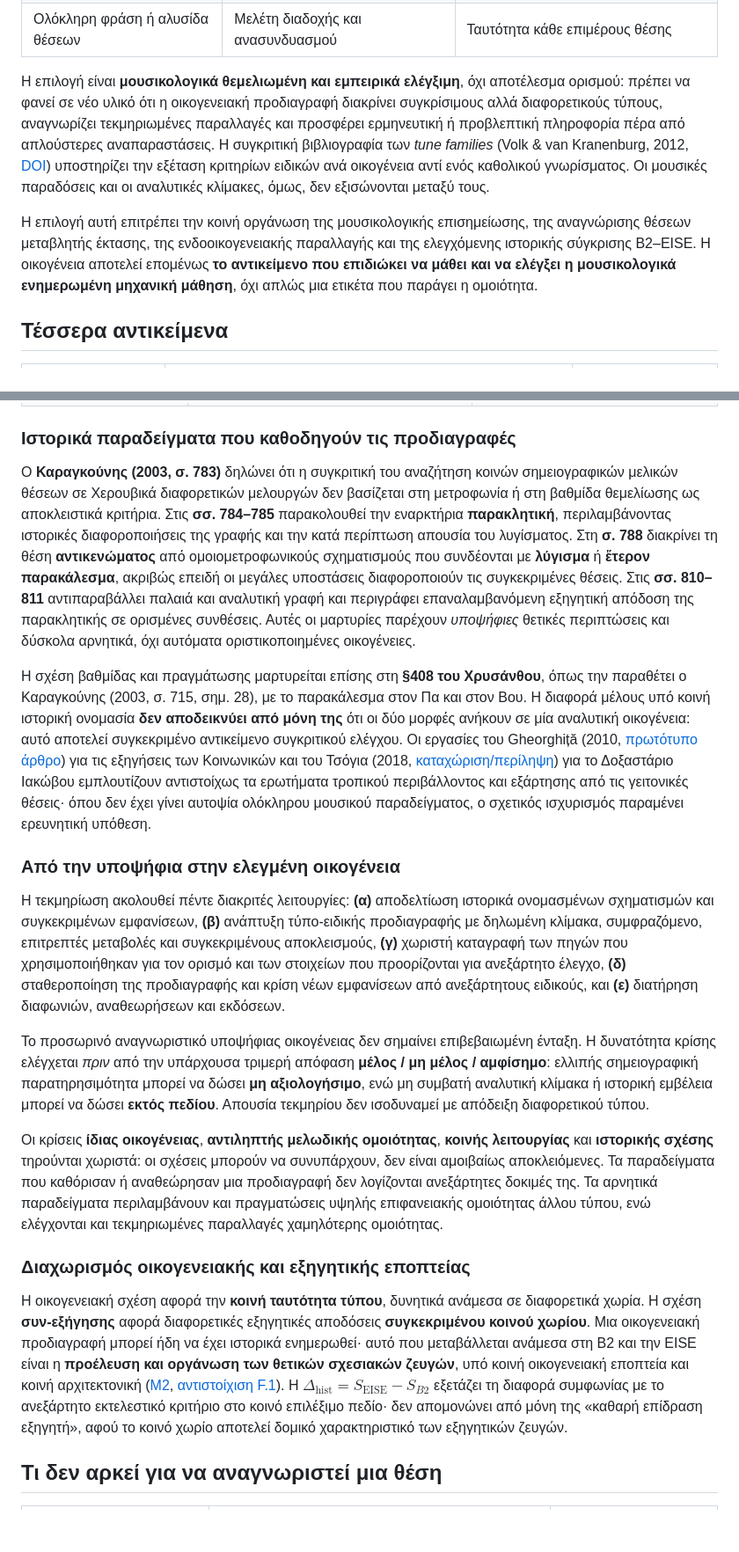
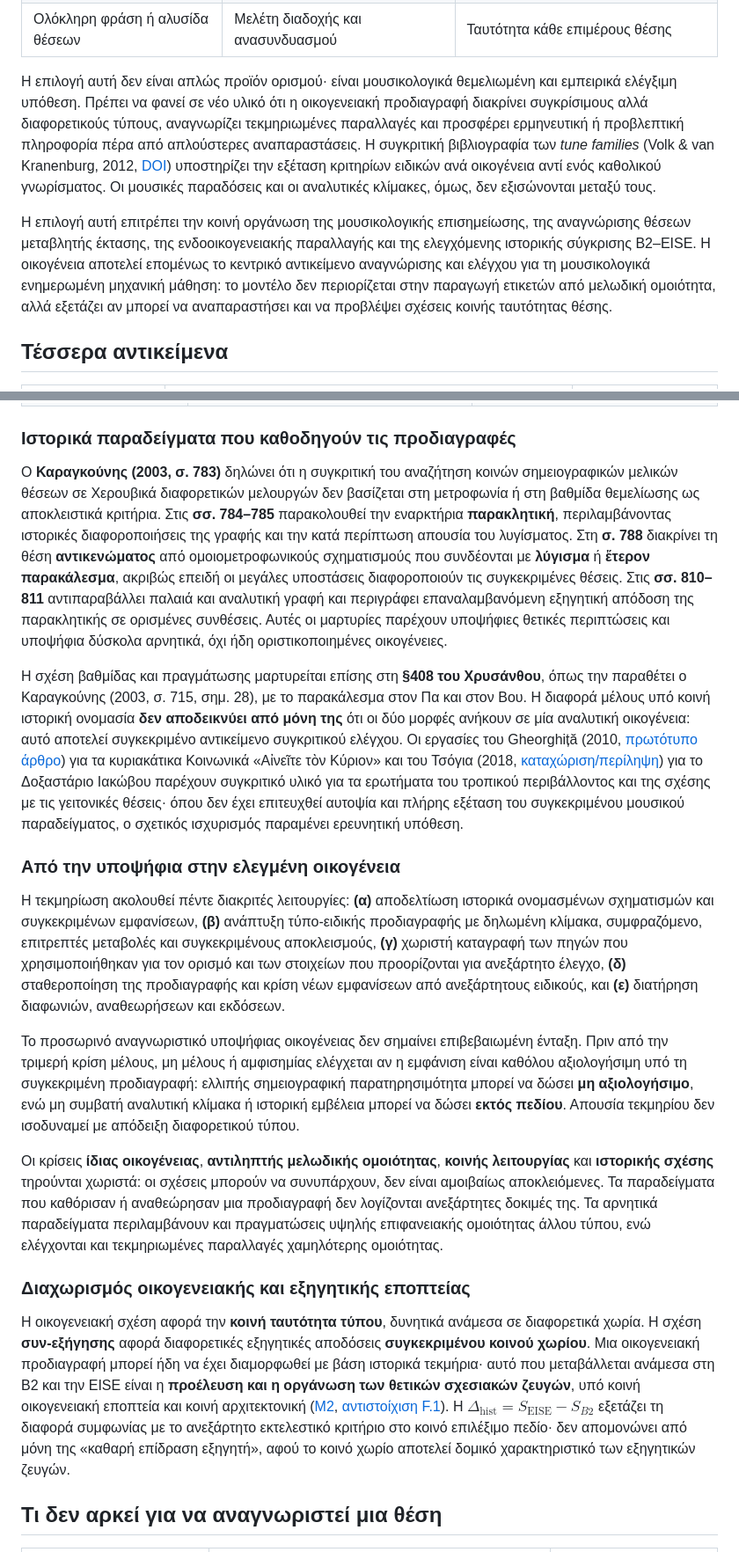
Before and after one commit to GeorgeSpy/byz-position-phd-study, a Markdown page: docs/current/position-and-family.md, 2 parts joined by grey strips. Shown at 88% size. GitHub-like rendering; blank space fills up the shorter version.

Commit message:
Αναθεώρηση ορισμών θέσης και οικογένειας: γλωσσική και εννοιολογική διόρθωση

```diff
--- a/docs/current/position-and-family.md
+++ b/docs/current/position-and-family.md
@@ -22,9 +22,9 @@
 | Κοινός ήχος, κατάληξη ή συντακτικός ρόλος | Μουσικό περιβάλλον και λειτουργική συγκρισιμότητα | Διαχωρισμό περισσότερων θέσεων με την ίδια λειτουργία |
 | Ολόκληρη φράση ή αλυσίδα θέσεων | Μελέτη διαδοχής και ανασυνδυασμού | Ταυτότητα κάθε επιμέρους θέσης |
 
-Η επιλογή είναι **μουσικολογικά θεμελιωμένη και εμπειρικά ελέγξιμη**, όχι αποτέλεσμα ορισμού: πρέπει να φανεί σε νέο υλικό ότι η οικογενειακή προδιαγραφή διακρίνει συγκρίσιμους αλλά διαφορετικούς τύπους, αναγνωρίζει τεκμηριωμένες παραλλαγές και προσφέρει ερμηνευτική ή προβλεπτική πληροφορία πέρα από απλούστερες αναπαραστάσεις. Η συγκριτική βιβλιογραφία των *tune families* (Volk & van Kranenburg, 2012, [DOI](https://doi.org/10.1177/1029864912448329)) υποστηρίζει την εξέταση κριτηρίων ειδικών ανά οικογένεια αντί ενός καθολικού γνωρίσματος. Οι μουσικές παραδόσεις και οι αναλυτικές κλίμακες, όμως, δεν εξισώνονται μεταξύ τους.
+Η επιλογή αυτή δεν είναι απλώς προϊόν ορισμού· είναι μουσικολογικά θεμελιωμένη και εμπειρικά ελέγξιμη υπόθεση. Πρέπει να φανεί σε νέο υλικό ότι η οικογενειακή προδιαγραφή διακρίνει συγκρίσιμους αλλά διαφορετικούς τύπους, αναγνωρίζει τεκμηριωμένες παραλλαγές και προσφέρει ερμηνευτική ή προβλεπτική πληροφορία πέρα από απλούστερες αναπαραστάσεις. Η συγκριτική βιβλιογραφία των *tune families* (Volk & van Kranenburg, 2012, [DOI](https://doi.org/10.1177/1029864912448329)) υποστηρίζει την εξέταση κριτηρίων ειδικών ανά οικογένεια αντί ενός καθολικού γνωρίσματος. Οι μουσικές παραδόσεις και οι αναλυτικές κλίμακες, όμως, δεν εξισώνονται μεταξύ τους.
 
-Η επιλογή αυτή επιτρέπει την κοινή οργάνωση της μουσικολογικής επισημείωσης, της αναγνώρισης θέσεων μεταβλητής έκτασης, της ενδοοικογενειακής παραλλαγής και της ελεγχόμενης ιστορικής σύγκρισης B2–EISE. Η οικογένεια αποτελεί επομένως **το αντικείμενο που επιδιώκει να μάθει και να ελέγξει η μουσικολογικά ενημερωμένη μηχανική μάθηση**, όχι απλώς μια ετικέτα που παράγει η ομοιότητα.
+Η επιλογή αυτή επιτρέπει την κοινή οργάνωση της μουσικολογικής επισημείωσης, της αναγνώρισης θέσεων μεταβλητής έκτασης, της ενδοοικογενειακής παραλλαγής και της ελεγχόμενης ιστορικής σύγκρισης B2–EISE. Η οικογένεια αποτελεί επομένως το κεντρικό αντικείμενο αναγνώρισης και ελέγχου για τη μουσικολογικά ενημερωμένη μηχανική μάθηση: το μοντέλο δεν περιορίζεται στην παραγωγή ετικετών από μελωδική ομοιότητα, αλλά εξετάζει αν μπορεί να αναπαραστήσει και να προβλέψει σχέσεις κοινής ταυτότητας θέσης.
 
 ## Τέσσερα αντικείμενα
 
@@ -127,21 +127,21 @@ J_r(o;\sigma_{F,v})\in
 
 ### Ιστορικά παραδείγματα που καθοδηγούν τις προδιαγραφές
 
-Ο **Καραγκούνης (2003, σ. 783)** δηλώνει ότι η συγκριτική του αναζήτηση κοινών σημειογραφικών μελικών θέσεων σε Χερουβικά διαφορετικών μελουργών δεν βασίζεται στη μετροφωνία ή στη βαθμίδα θεμελίωσης ως αποκλειστικά κριτήρια. Στις **σσ. 784–785** παρακολουθεί την εναρκτήρια **παρακλητική**, περιλαμβάνοντας ιστορικές διαφοροποιήσεις της γραφής και την κατά περίπτωση απουσία του λυγίσματος. Στη **σ. 788** διακρίνει τη θέση **αντικενώματος** από ομοιομετροφωνικούς σχηματισμούς που συνδέονται με **λύγισμα** ή **ἕτερον παρακάλεσμα**, ακριβώς επειδή οι μεγάλες υποστάσεις διαφοροποιούν τις συγκεκριμένες θέσεις. Στις **σσ. 810–811** αντιπαραβάλλει παλαιά και αναλυτική γραφή και περιγράφει επαναλαμβανόμενη εξηγητική απόδοση της παρακλητικής σε ορισμένες συνθέσεις. Αυτές οι μαρτυρίες παρέχουν *υποψήφιες* θετικές περιπτώσεις και δύσκολα αρνητικά, όχι αυτόματα οριστικοποιημένες οικογένειες.
+Ο **Καραγκούνης (2003, σ. 783)** δηλώνει ότι η συγκριτική του αναζήτηση κοινών σημειογραφικών μελικών θέσεων σε Χερουβικά διαφορετικών μελουργών δεν βασίζεται στη μετροφωνία ή στη βαθμίδα θεμελίωσης ως αποκλειστικά κριτήρια. Στις **σσ. 784–785** παρακολουθεί την εναρκτήρια **παρακλητική**, περιλαμβάνοντας ιστορικές διαφοροποιήσεις της γραφής και την κατά περίπτωση απουσία του λυγίσματος. Στη **σ. 788** διακρίνει τη θέση **αντικενώματος** από ομοιομετροφωνικούς σχηματισμούς που συνδέονται με **λύγισμα** ή **ἕτερον παρακάλεσμα**, ακριβώς επειδή οι μεγάλες υποστάσεις διαφοροποιούν τις συγκεκριμένες θέσεις. Στις **σσ. 810–811** αντιπαραβάλλει παλαιά και αναλυτική γραφή και περιγράφει επαναλαμβανόμενη εξηγητική απόδοση της παρακλητικής σε ορισμένες συνθέσεις. Αυτές οι μαρτυρίες παρέχουν υποψήφιες θετικές περιπτώσεις και υποψήφια δύσκολα αρνητικά, όχι ήδη οριστικοποιημένες οικογένειες.
 
-Η σχέση βαθμίδας και πραγμάτωσης μαρτυρείται επίσης στη **§408 του Χρυσάνθου**, όπως την παραθέτει ο Καραγκούνης (2003, σ. 715, σημ. 28), με το παρακάλεσμα στον Πα και στον Βου. Η διαφορά μέλους υπό κοινή ιστορική ονομασία **δεν αποδεικνύει από μόνη της** ότι οι δύο μορφές ανήκουν σε μία αναλυτική οικογένεια: αυτό αποτελεί συγκεκριμένο αντικείμενο συγκριτικού ελέγχου. Οι εργασίες του Gheorghiță (2010, [πρωτότυπο άρθρο](https://www.scia.istoria-artei.ro/resources/2010/02_NICOLAE%20GHEORGHITA_technique_of_transcription.pdf)) για τις εξηγήσεις των Κοινωνικών και του Τσόγια (2018, [καταχώριση/περίληψη](https://pergamos.lib.uoa.gr/item/uoadl:2846915)) για το Δοξαστάριο Ιακώβου εμπλουτίζουν αντιστοίχως τα ερωτήματα τροπικού περιβάλλοντος και εξάρτησης από τις γειτονικές θέσεις· όπου δεν έχει γίνει αυτοψία ολόκληρου μουσικού παραδείγματος, ο σχετικός ισχυρισμός παραμένει ερευνητική υπόθεση.
+Η σχέση βαθμίδας και πραγμάτωσης μαρτυρείται επίσης στη **§408 του Χρυσάνθου**, όπως την παραθέτει ο Καραγκούνης (2003, σ. 715, σημ. 28), με το παρακάλεσμα στον Πα και στον Βου. Η διαφορά μέλους υπό κοινή ιστορική ονομασία **δεν αποδεικνύει από μόνη της** ότι οι δύο μορφές ανήκουν σε μία αναλυτική οικογένεια: αυτό αποτελεί συγκεκριμένο αντικείμενο συγκριτικού ελέγχου. Οι εργασίες του Gheorghiță (2010, [πρωτότυπο άρθρο](https://www.scia.istoria-artei.ro/resources/2010/02_NICOLAE%20GHEORGHITA_technique_of_transcription.pdf)) για τα κυριακάτικα Κοινωνικά «Αἰνεῖτε τὸν Κύριον» και του Τσόγια (2018, [καταχώριση/περίληψη](https://pergamos.lib.uoa.gr/item/uoadl:2846915)) για το Δοξαστάριο Ιακώβου παρέχουν συγκριτικό υλικό για τα ερωτήματα του τροπικού περιβάλλοντος και της σχέσης με τις γειτονικές θέσεις· όπου δεν έχει επιτευχθεί αυτοψία και πλήρης εξέταση του συγκεκριμένου μουσικού παραδείγματος, ο σχετικός ισχυρισμός παραμένει ερευνητική υπόθεση.
 
 ### Από την υποψήφια στην ελεγμένη οικογένεια
 
 Η τεκμηρίωση ακολουθεί πέντε διακριτές λειτουργίες: **(α)** αποδελτίωση ιστορικά ονομασμένων σχηματισμών και συγκεκριμένων εμφανίσεων, **(β)** ανάπτυξη τύπο-ειδικής προδιαγραφής με δηλωμένη κλίμακα, συμφραζόμενο, επιτρεπτές μεταβολές και συγκεκριμένους αποκλεισμούς, **(γ)** χωριστή καταγραφή των πηγών που χρησιμοποιήθηκαν για τον ορισμό και των στοιχείων που προορίζονται για ανεξάρτητο έλεγχο, **(δ)** σταθεροποίηση της προδιαγραφής και κρίση νέων εμφανίσεων από ανεξάρτητους ειδικούς, και **(ε)** διατήρηση διαφωνιών, αναθεωρήσεων και εκδόσεων.
 
-Το προσωρινό αναγνωριστικό υποψήφιας οικογένειας δεν σημαίνει επιβεβαιωμένη ένταξη. Η δυνατότητα κρίσης ελέγχεται *πριν* από την υπάρχουσα τριμερή απόφαση **μέλος / μη μέλος / αμφίσημο**: ελλιπής σημειογραφική παρατηρησιμότητα μπορεί να δώσει **μη αξιολογήσιμο**, ενώ μη συμβατή αναλυτική κλίμακα ή ιστορική εμβέλεια μπορεί να δώσει **εκτός πεδίου**. Απουσία τεκμηρίου δεν ισοδυναμεί με απόδειξη διαφορετικού τύπου.
+Το προσωρινό αναγνωριστικό υποψήφιας οικογένειας δεν σημαίνει επιβεβαιωμένη ένταξη. Πριν από την τριμερή κρίση μέλους, μη μέλους ή αμφισημίας ελέγχεται αν η εμφάνιση είναι καθόλου αξιολογήσιμη υπό τη συγκεκριμένη προδιαγραφή: ελλιπής σημειογραφική παρατηρησιμότητα μπορεί να δώσει **μη αξιολογήσιμο**, ενώ μη συμβατή αναλυτική κλίμακα ή ιστορική εμβέλεια μπορεί να δώσει **εκτός πεδίου**. Απουσία τεκμηρίου δεν ισοδυναμεί με απόδειξη διαφορετικού τύπου.
 
 Οι κρίσεις **ίδιας οικογένειας**, **αντιληπτής μελωδικής ομοιότητας**, **κοινής λειτουργίας** και **ιστορικής σχέσης** τηρούνται χωριστά: οι σχέσεις μπορούν να συνυπάρχουν, δεν είναι αμοιβαίως αποκλειόμενες. Τα παραδείγματα που καθόρισαν ή αναθεώρησαν μια προδιαγραφή δεν λογίζονται ανεξάρτητες δοκιμές της. Τα αρνητικά παραδείγματα περιλαμβάνουν και πραγματώσεις υψηλής επιφανειακής ομοιότητας άλλου τύπου, ενώ ελέγχονται και τεκμηριωμένες παραλλαγές χαμηλότερης ομοιότητας.
 
 ### Διαχωρισμός οικογενειακής και εξηγητικής εποπτείας
 
-Η οικογενειακή σχέση αφορά την **κοινή ταυτότητα τύπου**, δυνητικά ανάμεσα σε διαφορετικά χωρία. Η σχέση **συν-εξήγησης** αφορά διαφορετικές εξηγητικές αποδόσεις **συγκεκριμένου κοινού χωρίου**. Μια οικογενειακή προδιαγραφή μπορεί ήδη να έχει ιστορικά ενημερωθεί· αυτό που μεταβάλλεται ανάμεσα στη B2 και την EISE είναι η **προέλευση και οργάνωση των θετικών σχεσιακών ζευγών**, υπό κοινή οικογενειακή εποπτεία και κοινή αρχιτεκτονική ([Μ2](../full/06-eise.md), [αντιστοίχιση F.1](../appendices/f.md)). Η $\Delta_{\mathrm{hist}}=S_{\mathrm{EISE}}-S_{B2}$ εξετάζει τη διαφορά συμφωνίας με το ανεξάρτητο εκτελεστικό κριτήριο στο κοινό επιλέξιμο πεδίο· δεν απομονώνει από μόνη της «καθαρή επίδραση εξηγητή», αφού το κοινό χωρίο αποτελεί δομικό χαρακτηριστικό των εξηγητικών ζευγών.
+Η οικογενειακή σχέση αφορά την **κοινή ταυτότητα τύπου**, δυνητικά ανάμεσα σε διαφορετικά χωρία. Η σχέση **συν-εξήγησης** αφορά διαφορετικές εξηγητικές αποδόσεις **συγκεκριμένου κοινού χωρίου**. Μια οικογενειακή προδιαγραφή μπορεί ήδη να έχει διαμορφωθεί με βάση ιστορικά τεκμήρια· αυτό που μεταβάλλεται ανάμεσα στη B2 και την EISE είναι η **προέλευση και η οργάνωση των θετικών σχεσιακών ζευγών**, υπό κοινή οικογενειακή εποπτεία και κοινή αρχιτεκτονική ([Μ2](../full/06-eise.md), [αντιστοίχιση F.1](../appendices/f.md)). Η $\Delta_{\mathrm{hist}}=S_{\mathrm{EISE}}-S_{B2}$ εξετάζει τη διαφορά συμφωνίας με το ανεξάρτητο εκτελεστικό κριτήριο στο κοινό επιλέξιμο πεδίο· δεν απομονώνει από μόνη της «καθαρή επίδραση εξηγητή», αφού το κοινό χωρίο αποτελεί δομικό χαρακτηριστικό των εξηγητικών ζευγών.
 
 <a id="κριτήρια-μουσικολογικής-οριοθέτησης"></a>
 
```
Also changed, not shown: other parts of docs/current/position-and-family.md (+5 -5 lines).
